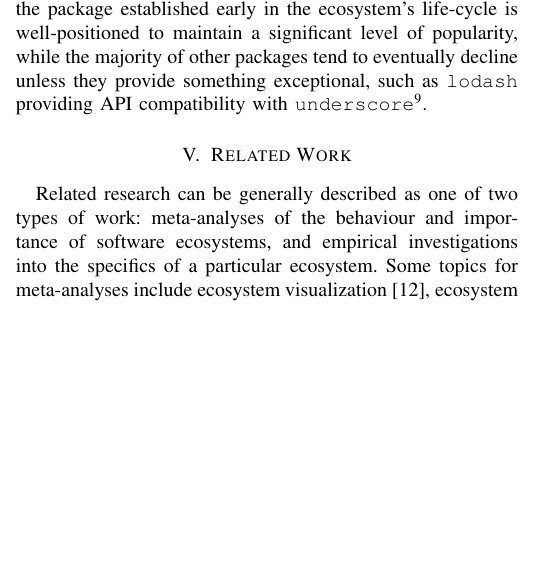
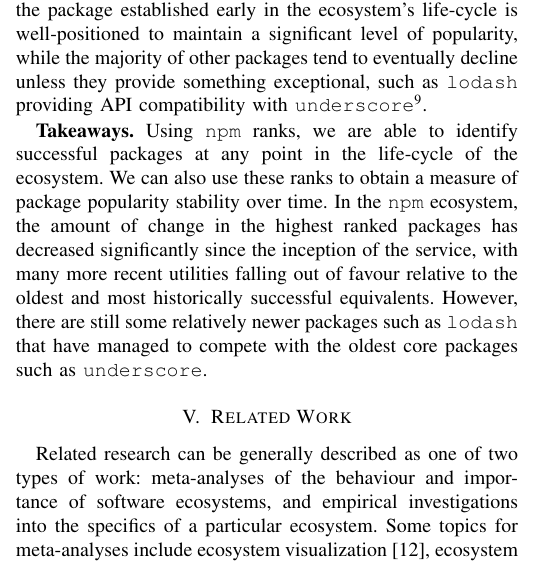
Before and after one commit to kdehaan/CMPUT663-js-package-dynamics-replication, a LaTeX paper (paper/paper.tex): part of one column of page 5 of 7, cut so that both start at the same text, the shorter picture padded with empty space. Compiled offline with pdfLaTeX; a missing font is replaced by an installed copy or a similar font; a LaTeX package or settings file that is missing is left out.

Commit message:
added takeaway blurb for popularity

```diff
--- a/paper/paper.tex
+++ b/paper/paper.tex
@@ -467,6 +467,15 @@ is well-positioned to maintain a significant level of popularity, while the majo
 other packages tend to eventually decline unless they provide something exceptional,
 such as \code{lodash} providing API compatibility with \code{underscore}\footnote{https://lodash.com/}.
 
+\textbf{Takeaways.} Using \code{npm} ranks, we are able to identify successful packages
+at any point in the life-cycle of the ecosystem. We can also use these
+ranks to obtain a measure of package popularity stability over time. In
+the \code{npm} ecosystem, the amount of change in the highest ranked packages
+has decreased significantly since the inception of the service, with many
+more recent utilities falling out of favour relative to the oldest and most
+historically successful equivalents. However, there are still some relatively newer
+packages such as \code{lodash} that have managed to compete with the oldest core packages
+such as \code{underscore}.
 % \section{Version Numbering and Package Adoption}
 % [NEEDS MORE DATA]
 
```
Also changed, not shown: paper/paper.pdf, 1 other file.
